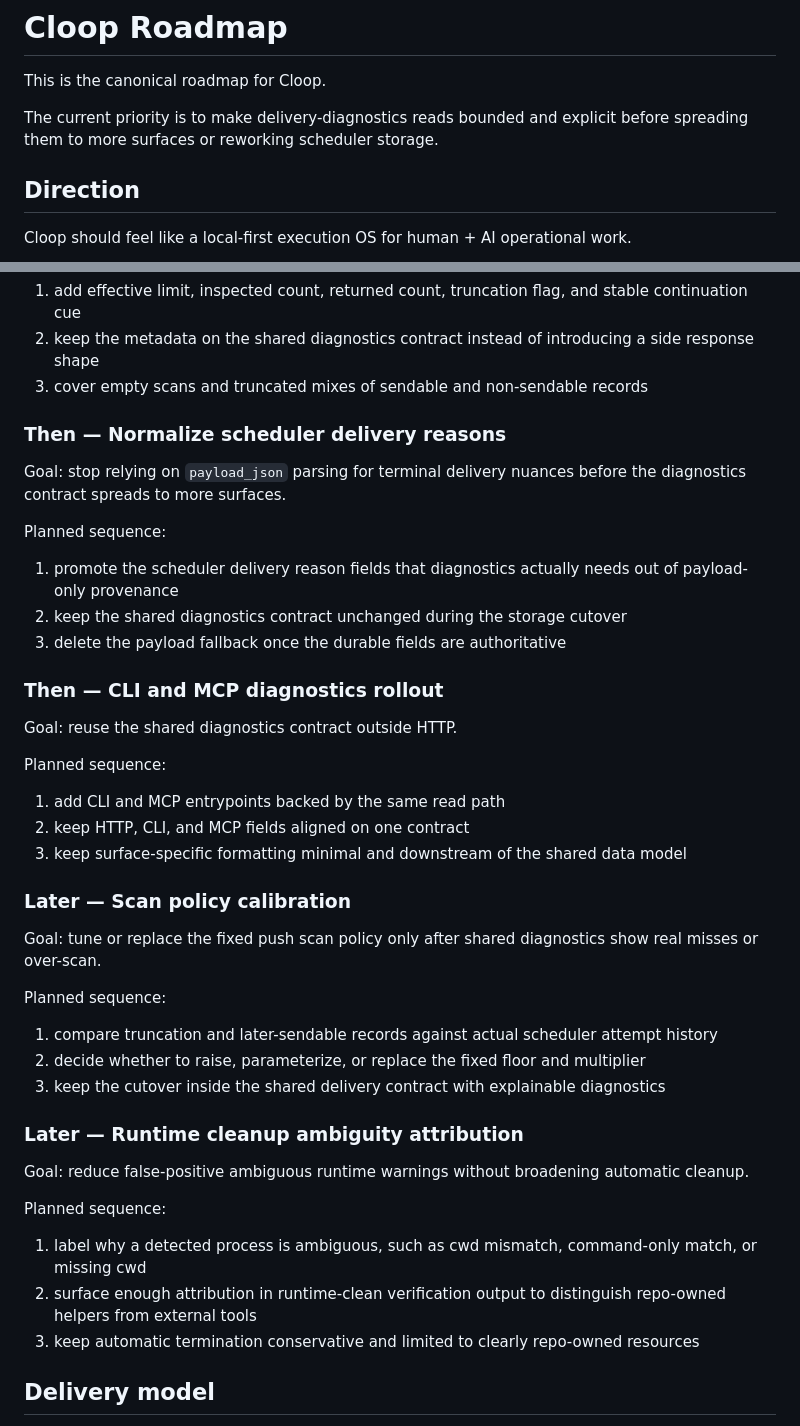
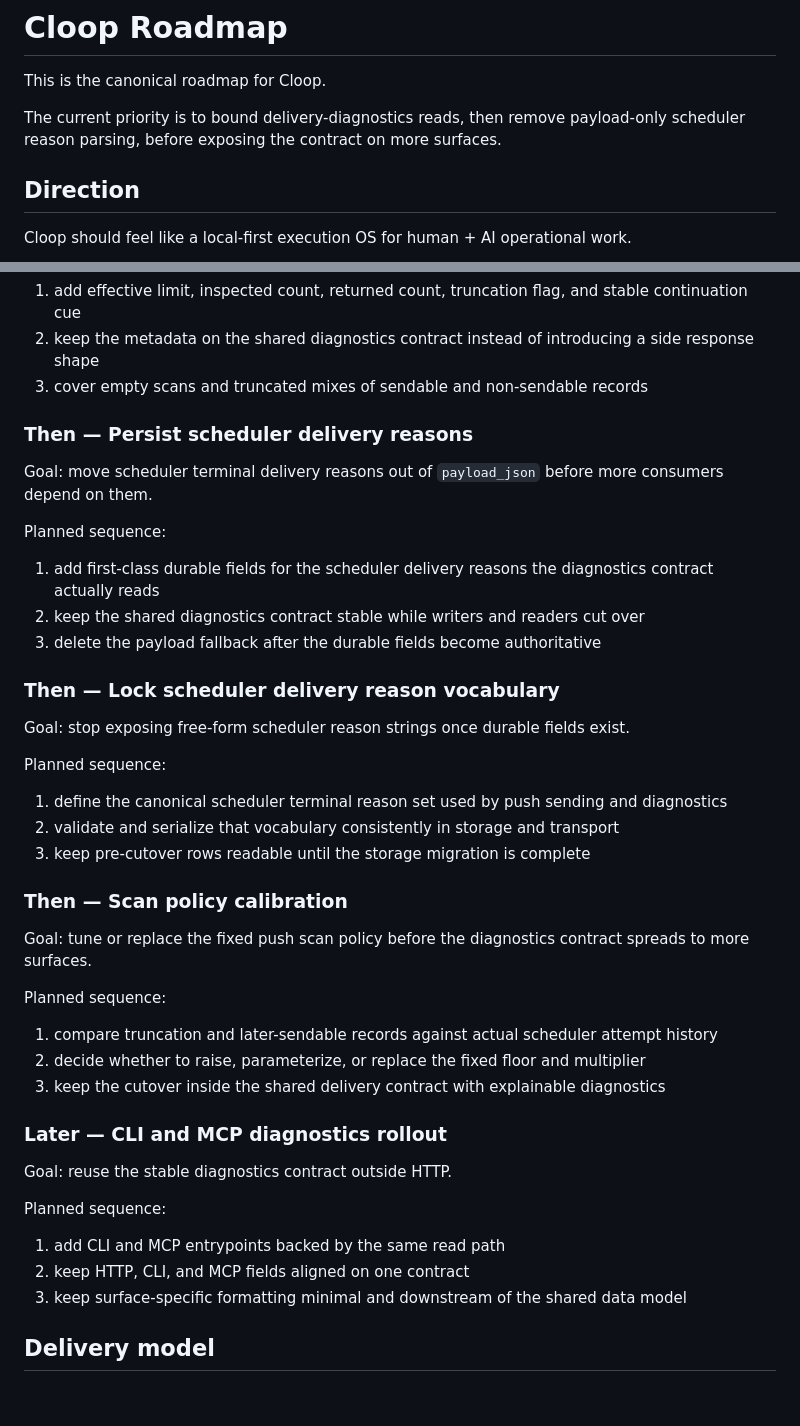
Before and after one commit to fitchmultz/cloop, a Markdown page: docs/roadmap.md, 2 parts joined by grey strips. Rendered like a GitHub page; blank space fills up the shorter version.

Commit message:
Tighten roadmap priorities

```diff
--- a/docs/roadmap.md
+++ b/docs/roadmap.md
@@ -2,7 +2,7 @@
 
 This is the canonical roadmap for Cloop.
 
-The current priority is to make delivery-diagnostics reads bounded and explicit before spreading them to more surfaces or reworking scheduler storage.
+The current priority is to bound delivery-diagnostics reads, then remove payload-only scheduler reason parsing, before exposing the contract on more surfaces.
 
 ## Direction
 
@@ -37,29 +37,29 @@ Planned sequence:
 2. keep the metadata on the shared diagnostics contract instead of introducing a side response shape
 3. cover empty scans and truncated mixes of sendable and non-sendable records
 
-### Then — Normalize scheduler delivery reasons
+### Then — Persist scheduler delivery reasons
 
-Goal: stop relying on `payload_json` parsing for terminal delivery nuances before the diagnostics contract spreads to more surfaces.
+Goal: move scheduler terminal delivery reasons out of `payload_json` before more consumers depend on them.
 
 Planned sequence:
 
-1. promote the scheduler delivery reason fields that diagnostics actually needs out of payload-only provenance
-2. keep the shared diagnostics contract unchanged during the storage cutover
-3. delete the payload fallback once the durable fields are authoritative
+1. add first-class durable fields for the scheduler delivery reasons the diagnostics contract actually reads
+2. keep the shared diagnostics contract stable while writers and readers cut over
+3. delete the payload fallback after the durable fields become authoritative
 
-### Then — CLI and MCP diagnostics rollout
+### Then — Lock scheduler delivery reason vocabulary
 
-Goal: reuse the shared diagnostics contract outside HTTP.
+Goal: stop exposing free-form scheduler reason strings once durable fields exist.
 
 Planned sequence:
 
-1. add CLI and MCP entrypoints backed by the same read path
-2. keep HTTP, CLI, and MCP fields aligned on one contract
-3. keep surface-specific formatting minimal and downstream of the shared data model
+1. define the canonical scheduler terminal reason set used by push sending and diagnostics
+2. validate and serialize that vocabulary consistently in storage and transport
+3. keep pre-cutover rows readable until the storage migration is complete
 
-### Later — Scan policy calibration
+### Then — Scan policy calibration
 
-Goal: tune or replace the fixed push scan policy only after shared diagnostics show real misses or over-scan.
+Goal: tune or replace the fixed push scan policy before the diagnostics contract spreads to more surfaces.
 
 Planned sequence:
 
@@ -67,15 +67,15 @@ Planned sequence:
 2. decide whether to raise, parameterize, or replace the fixed floor and multiplier
 3. keep the cutover inside the shared delivery contract with explainable diagnostics
 
-### Later — Runtime cleanup ambiguity attribution
+### Later — CLI and MCP diagnostics rollout
 
-Goal: reduce false-positive ambiguous runtime warnings without broadening automatic cleanup.
+Goal: reuse the stable diagnostics contract outside HTTP.
 
 Planned sequence:
 
-1. label why a detected process is ambiguous, such as cwd mismatch, command-only match, or missing cwd
-2. surface enough attribution in runtime-clean verification output to distinguish repo-owned helpers from external tools
-3. keep automatic termination conservative and limited to clearly repo-owned resources
+1. add CLI and MCP entrypoints backed by the same read path
+2. keep HTTP, CLI, and MCP fields aligned on one contract
+3. keep surface-specific formatting minimal and downstream of the shared data model
 
 ## Delivery model
 
```
